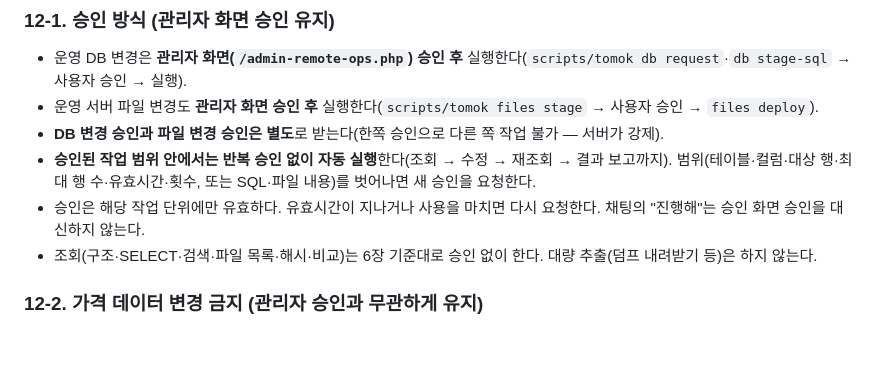
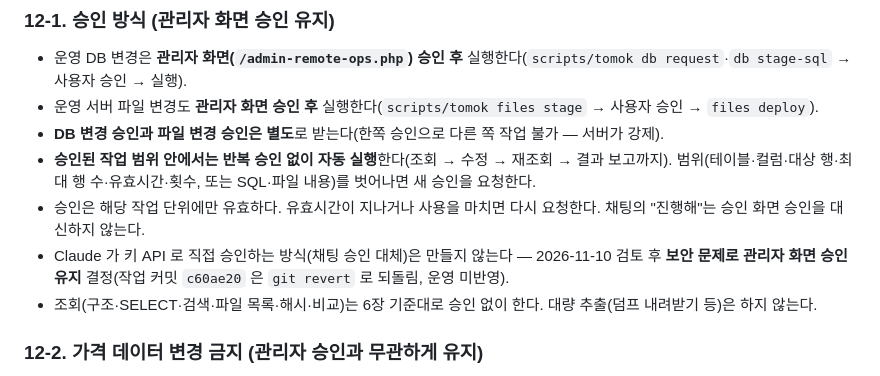
Before and after one commit to bmicns/tomokmall, a Markdown page: CLAUDE.md, the part around the change. Drawn GitHub-style; blank space fills up the shorter version.

Commit message:
문서: 채팅 승인 대체 방식 되돌림 기록 — 보안 문제로 관리자 화면 승인 유지(2026-11-10 사용자 결정)
Co-Authored-By: Claude Opus 5.5 <noreply@anthropic.com>
Claude-Session: https://claude.ai/code/session_01N7pRDqAkiq3phPcV6ErjD1

```diff
--- a/CLAUDE.md
+++ b/CLAUDE.md
@@ -318,6 +318,7 @@ bash scripts/smoke.sh http://localhost:8080
 - **DB 변경 승인과 파일 변경 승인은 별도**로 받는다(한쪽 승인으로 다른 쪽 작업 불가 — 서버가 강제).
 - **승인된 작업 범위 안에서는 반복 승인 없이 자동 실행**한다(조회 → 수정 → 재조회 → 결과 보고까지). 범위(테이블·컬럼·대상 행·최대 행 수·유효시간·횟수, 또는 SQL·파일 내용)를 벗어나면 새 승인을 요청한다.
 - 승인은 해당 작업 단위에만 유효하다. 유효시간이 지나거나 사용을 마치면 다시 요청한다. 채팅의 "진행해"는 승인 화면 승인을 대신하지 않는다.
+- Claude 가 키 API 로 직접 승인하는 방식(채팅 승인 대체)은 만들지 않는다 — 2026-11-10 검토 후 **보안 문제로 관리자 화면 승인 유지** 결정(작업 커밋 `c60ae20` 은 `git revert` 로 되돌림, 운영 미반영).
 - 조회(구조·SELECT·검색·파일 목록·해시·비교)는 6장 기준대로 승인 없이 한다. 대량 추출(덤프 내려받기 등)은 하지 않는다.
 
 ### 12-2. 가격 데이터 변경 금지 (관리자 승인과 무관하게 유지)
```
Also changed, not shown: docs/02-design/remote-ops.md (+1 -1 lines).
